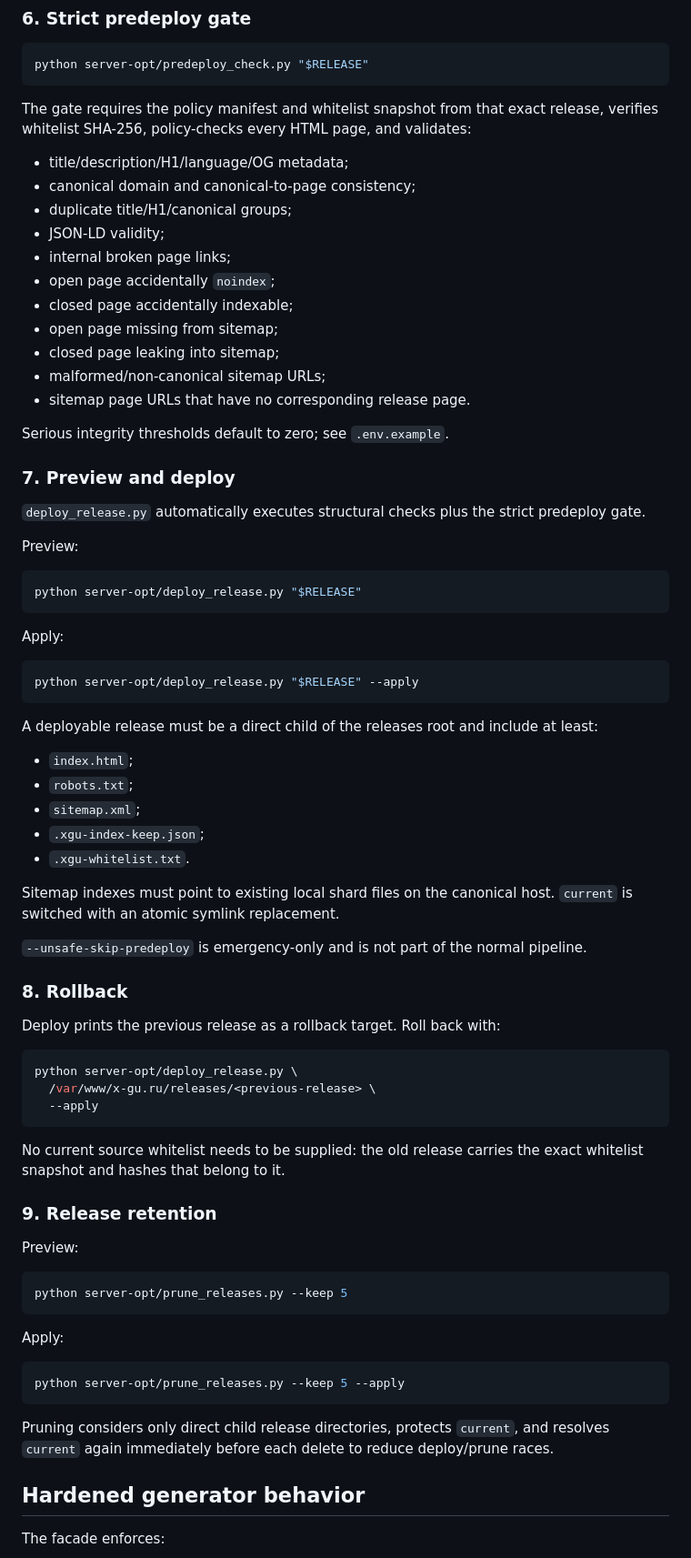
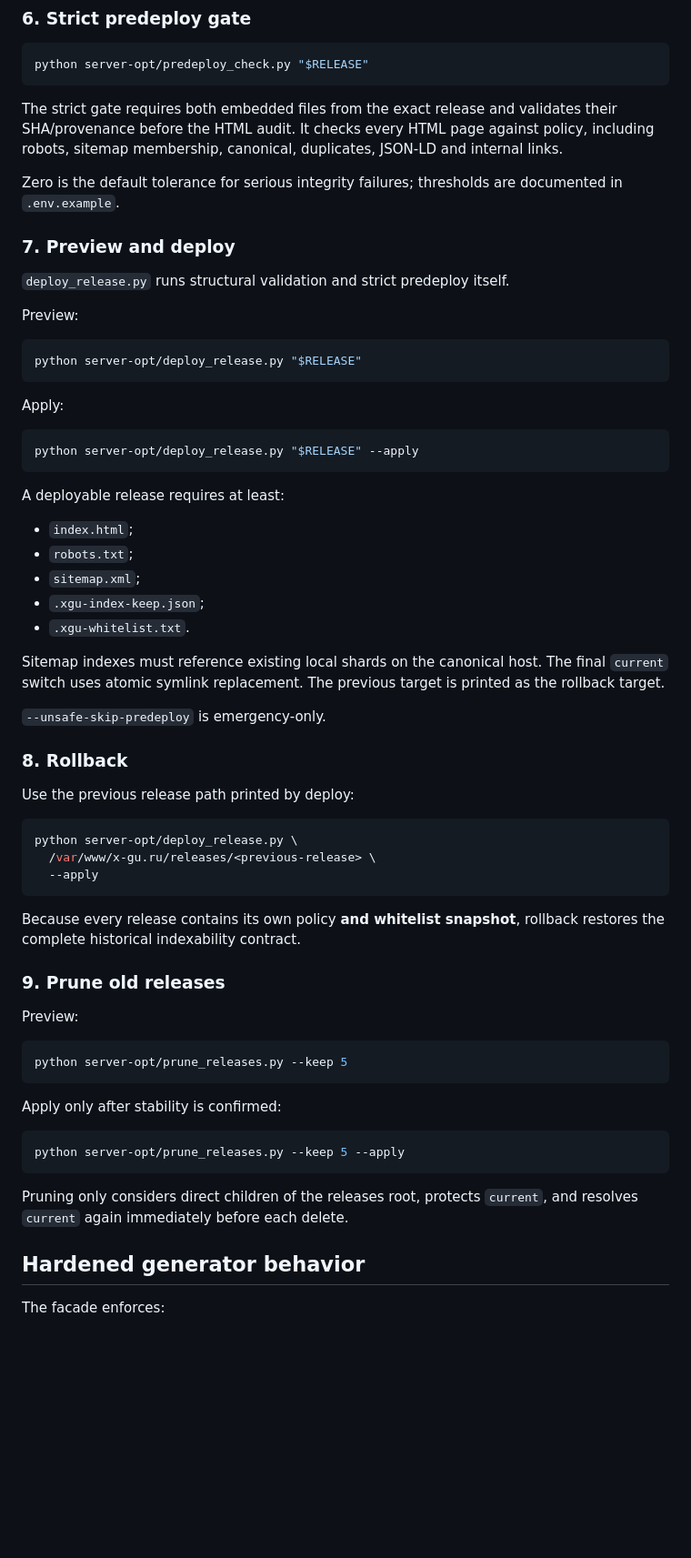
Before and after one commit to tashev11/x-gu-ru, a Markdown page: README.md, the part around one of its changes. Shown at 91% size. Drawn GitHub-style; blank space fills up the shorter version.

````diff
--- a/README.md
+++ b/README.md
@@ -209,25 +213,13 @@ The release activity guard is re-evaluated immediately before **every** destruct
 python server-opt/predeploy_check.py "$RELEASE"
 ```
 
-The gate requires the policy manifest and whitelist snapshot from that exact release, verifies whitelist SHA-256, policy-checks every HTML page, and validates:
+The strict gate requires both embedded files from the exact release and validates their SHA/provenance before the HTML audit. It checks every HTML page against policy, including robots, sitemap membership, canonical, duplicates, JSON-LD and internal links.
 
-- title/description/H1/language/OG metadata;
-- canonical domain and canonical-to-page consistency;
-- duplicate title/H1/canonical groups;
-- JSON-LD validity;
-- internal broken page links;
-- open page accidentally `noindex`;
-- closed page accidentally indexable;
-- open page missing from sitemap;
-- closed page leaking into sitemap;
-- malformed/non-canonical sitemap URLs;
-- sitemap page URLs that have no corresponding release page.
-
-Serious integrity thresholds default to zero; see `.env.example`.
+Zero is the default tolerance for serious integrity failures; thresholds are documented in `.env.example`.
 
 ### 7. Preview and deploy
 
-`deploy_release.py` automatically executes structural checks plus the strict predeploy gate.
+`deploy_release.py` runs structural validation and strict predeploy itself.
 
 Preview:
 
@@ -241,7 +233,7 @@ Apply:
 python server-opt/deploy_release.py "$RELEASE" --apply
 ```
 
-A deployable release must be a direct child of the releases root and include at least:
+A deployable release requires at least:
 
 - `index.html`;
 - `robots.txt`;
@@ -249,13 +241,13 @@ A deployable release must be a direct child of the releases root and include at
 - `.xgu-index-keep.json`;
 - `.xgu-whitelist.txt`.
 
-Sitemap indexes must point to existing local shard files on the canonical host. `current` is switched with an atomic symlink replacement.
+Sitemap indexes must reference existing local shards on the canonical host. The final `current` switch uses atomic symlink replacement. The previous target is printed as the rollback target.
 
-`--unsafe-skip-predeploy` is emergency-only and is not part of the normal pipeline.
+`--unsafe-skip-predeploy` is emergency-only.
 
 ### 8. Rollback
 
-Deploy prints the previous release as a rollback target. Roll back with:
+Use the previous release path printed by deploy:
 
 ```bash
 python server-opt/deploy_release.py \
@@ -263,9 +255,9 @@ python server-opt/deploy_release.py \
   --apply
 ```
 
-No current source whitelist needs to be supplied: the old release carries the exact whitelist snapshot and hashes that belong to it.
+Because every release contains its own policy **and whitelist snapshot**, rollback restores the complete historical indexability contract.
 
-### 9. Release retention
+### 9. Prune old releases
 
 Preview:
 
@@ -273,13 +265,13 @@ Preview:
 python server-opt/prune_releases.py --keep 5
 ```
 
-Apply:
+Apply only after stability is confirmed:
 
 ```bash
 python server-opt/prune_releases.py --keep 5 --apply
 ```
 
-Pruning considers only direct child release directories, protects `current`, and resolves `current` again immediately before each delete to reduce deploy/prune races.
+Pruning only considers direct children of the releases root, protects `current`, and resolves `current` again immediately before each delete.
 
 ## Hardened generator behavior
 
````
Also changed, not shown: other parts of README.md (+45 -40 lines).
